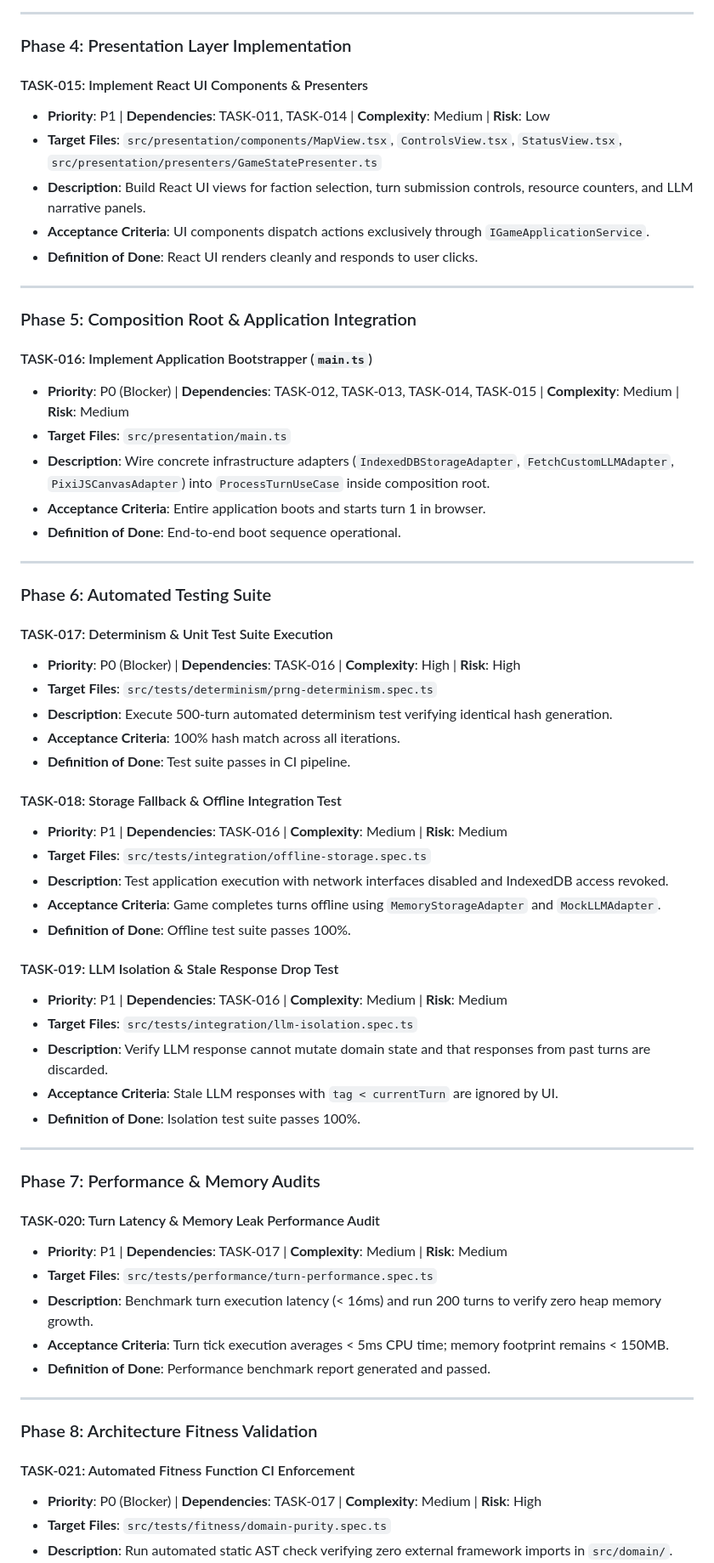
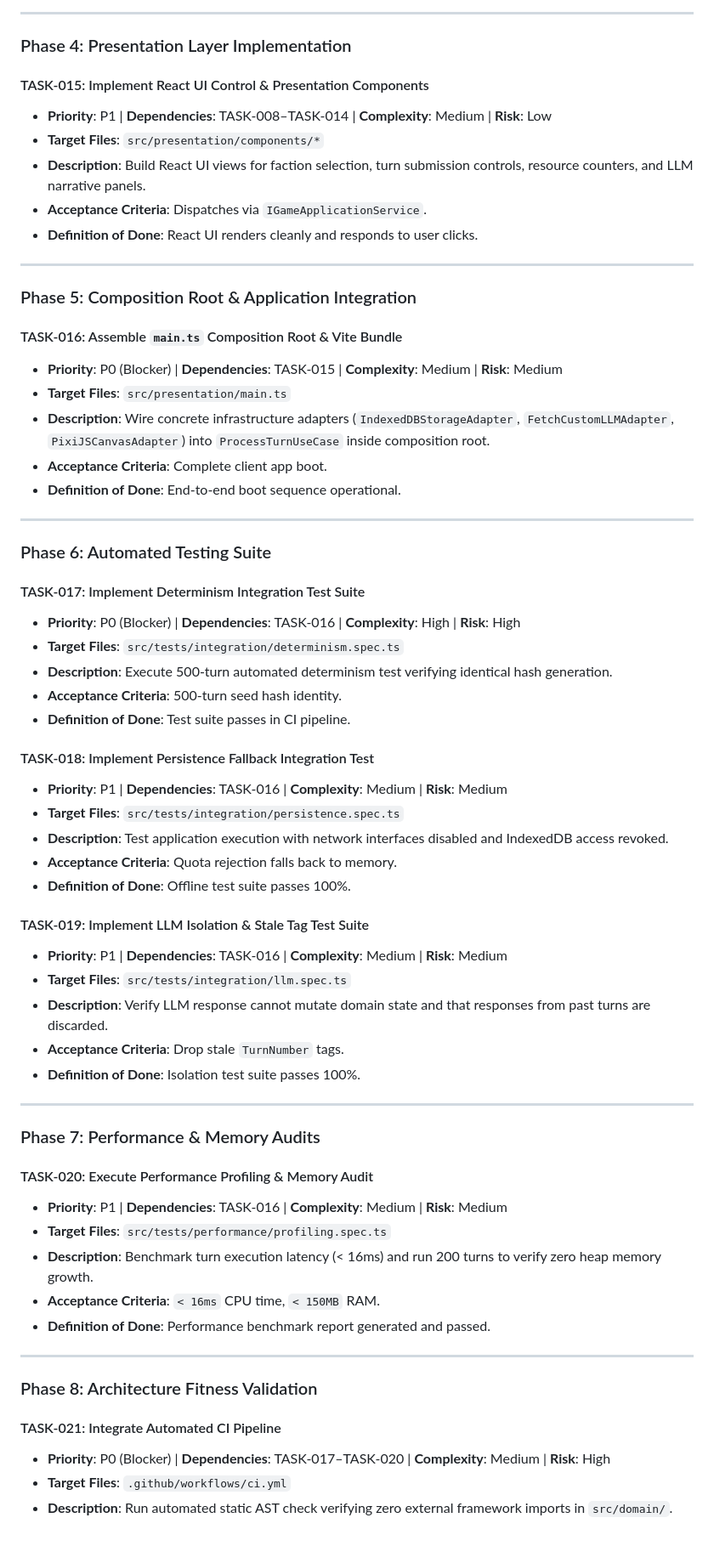
Before and after one commit to samirhosninet/State-Lex, a Markdown page: docs/tasks.md, the part around one of its changes. Shown at 85% size. GitHub-like rendering; blank space fills up the shorter version.

```diff
--- a/docs/tasks.md
+++ b/docs/tasks.md
@@ -187,65 +187,65 @@ The following task groups can be executed concurrently by separate work threads
 
 ### Phase 4: Presentation Layer Implementation
 
-#### TASK-015: Implement React UI Components & Presenters
-- **Priority**: P1 | **Dependencies**: TASK-011, TASK-014 | **Complexity**: Medium | **Risk**: Low
-- **Target Files**: `src/presentation/components/MapView.tsx`, `ControlsView.tsx`, `StatusView.tsx`, `src/presentation/presenters/GameStatePresenter.ts`
+#### TASK-015: Implement React UI Control & Presentation Components
+- **Priority**: P1 | **Dependencies**: TASK-008–TASK-014 | **Complexity**: Medium | **Risk**: Low
+- **Target Files**: `src/presentation/components/*`
 - **Description**: Build React UI views for faction selection, turn submission controls, resource counters, and LLM narrative panels.
-- **Acceptance Criteria**: UI components dispatch actions exclusively through `IGameApplicationService`.
+- **Acceptance Criteria**: Dispatches via `IGameApplicationService`.
 - **Definition of Done**: React UI renders cleanly and responds to user clicks.
 
 ---
 
 ### Phase 5: Composition Root & Application Integration
 
-#### TASK-016: Implement Application Bootstrapper (`main.ts`)
-- **Priority**: P0 (Blocker) | **Dependencies**: TASK-012, TASK-013, TASK-014, TASK-015 | **Complexity**: Medium | **Risk**: Medium
+#### TASK-016: Assemble `main.ts` Composition Root & Vite Bundle
+- **Priority**: P0 (Blocker) | **Dependencies**: TASK-015 | **Complexity**: Medium | **Risk**: Medium
 - **Target Files**: `src/presentation/main.ts`
 - **Description**: Wire concrete infrastructure adapters (`IndexedDBStorageAdapter`, `FetchCustomLLMAdapter`, `PixiJSCanvasAdapter`) into `ProcessTurnUseCase` inside composition root.
-- **Acceptance Criteria**: Entire application boots and starts turn 1 in browser.
+- **Acceptance Criteria**: Complete client app boot.
 - **Definition of Done**: End-to-end boot sequence operational.
 
 ---
 
 ### Phase 6: Automated Testing Suite
 
-#### TASK-017: Determinism & Unit Test Suite Execution
+#### TASK-017: Implement Determinism Integration Test Suite
 - **Priority**: P0 (Blocker) | **Dependencies**: TASK-016 | **Complexity**: High | **Risk**: High
-- **Target Files**: `src/tests/determinism/prng-determinism.spec.ts`
+- **Target Files**: `src/tests/integration/determinism.spec.ts`
 - **Description**: Execute 500-turn automated determinism test verifying identical hash generation.
-- **Acceptance Criteria**: 100% hash match across all iterations.
+- **Acceptance Criteria**: 500-turn seed hash identity.
 - **Definition of Done**: Test suite passes in CI pipeline.
 
-#### TASK-018: Storage Fallback & Offline Integration Test
+#### TASK-018: Implement Persistence Fallback Integration Test
 - **Priority**: P1 | **Dependencies**: TASK-016 | **Complexity**: Medium | **Risk**: Medium
-- **Target Files**: `src/tests/integration/offline-storage.spec.ts`
+- **Target Files**: `src/tests/integration/persistence.spec.ts`
 - **Description**: Test application execution with network interfaces disabled and IndexedDB access revoked.
-- **Acceptance Criteria**: Game completes turns offline using `MemoryStorageAdapter` and `MockLLMAdapter`.
+- **Acceptance Criteria**: Quota rejection falls back to memory.
 - **Definition of Done**: Offline test suite passes 100%.
 
-#### TASK-019: LLM Isolation & Stale Response Drop Test
+#### TASK-019: Implement LLM Isolation & Stale Tag Test Suite
 - **Priority**: P1 | **Dependencies**: TASK-016 | **Complexity**: Medium | **Risk**: Medium
-- **Target Files**: `src/tests/integration/llm-isolation.spec.ts`
+- **Target Files**: `src/tests/integration/llm.spec.ts`
 - **Description**: Verify LLM response cannot mutate domain state and that responses from past turns are discarded.
-- **Acceptance Criteria**: Stale LLM responses with `tag < currentTurn` are ignored by UI.
+- **Acceptance Criteria**: Drop stale `TurnNumber` tags.
 - **Definition of Done**: Isolation test suite passes 100%.
 
 ---
 
 ### Phase 7: Performance & Memory Audits
 
-#### TASK-020: Turn Latency & Memory Leak Performance Audit
-- **Priority**: P1 | **Dependencies**: TASK-017 | **Complexity**: Medium | **Risk**: Medium
-- **Target Files**: `src/tests/performance/turn-performance.spec.ts`
+#### TASK-020: Execute Performance Profiling & Memory Audit
+- **Priority**: P1 | **Dependencies**: TASK-016 | **Complexity**: Medium | **Risk**: Medium
+- **Target Files**: `src/tests/performance/profiling.spec.ts`
 - **Description**: Benchmark turn execution latency (< 16ms) and run 200 turns to verify zero heap memory growth.
-- **Acceptance Criteria**: Turn tick execution averages < 5ms CPU time; memory footprint remains < 150MB.
+- **Acceptance Criteria**: `< 16ms` CPU time, `< 150MB` RAM.
 - **Definition of Done**: Performance benchmark report generated and passed.
 
 ---
 
 ### Phase 8: Architecture Fitness Validation
 
-#### TASK-021: Automated Fitness Function CI Enforcement
-- **Priority**: P0 (Blocker) | **Dependencies**: TASK-017 | **Complexity**: Medium | **Risk**: High
-- **Target Files**: `src/tests/fitness/domain-purity.spec.ts`
+#### TASK-021: Integrate Automated CI Pipeline
+- **Priority**: P0 (Blocker) | **Dependencies**: TASK-017–TASK-020 | **Complexity**: Medium | **Risk**: High
+- **Target Files**: `.github/workflows/ci.yml`
 - **Description**: Run automated static AST check verifying zero external framework imports in `src/domain/`.
```
Also changed, not shown: other parts of docs/tasks.md (+59 -59 lines).
